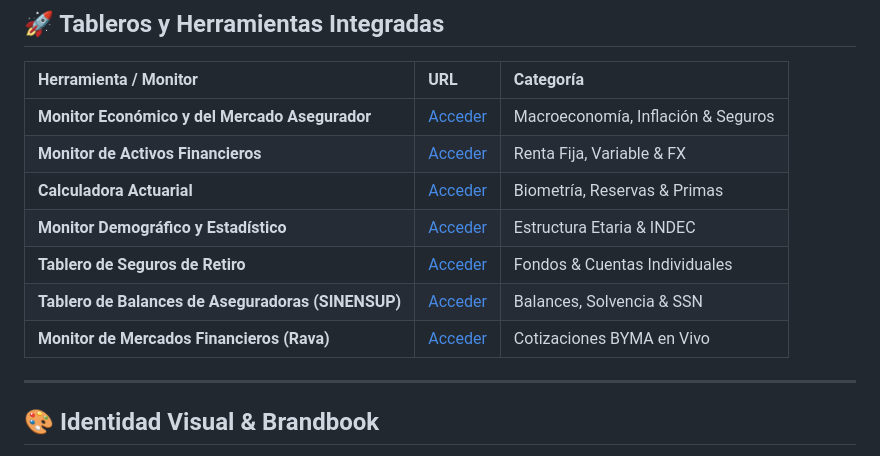
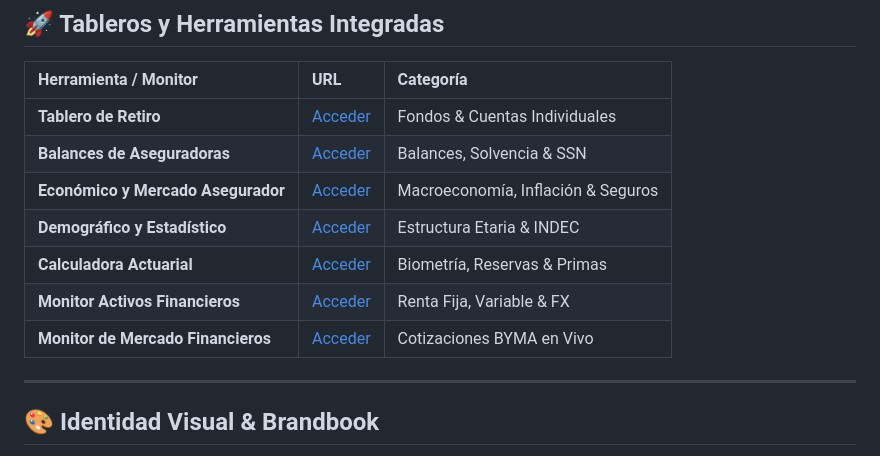
Before and after one commit to GenesisFinal/ecosistema-tableros, a Markdown page: README.md, the part around the change. Rendered like a GitHub page.

Commit message:
Actualizar README.md con documentación del ecosistema

```diff
--- a/README.md
+++ b/README.md
@@ -10,13 +10,13 @@ Diseñado y estructurado bajo los lineamientos oficiales de identidad visual del
 
 | Herramienta / Monitor | URL | Categoría |
 | :--- | :--- | :--- |
-| **Monitor Económico y del Mercado Asegurador** | [Acceder](https://genesisfinal.github.io/monitor-economico-financiero/) | Macroeconomía, Inflación & Seguros |
-| **Monitor de Activos Financieros** | [Acceder](https://genesisfinal.github.io/monitor-financiero/) | Renta Fija, Variable & FX |
+| **Tablero de Retiro** | [Acceder](https://genesisfinal.github.io/tablero-retiro/) | Fondos & Cuentas Individuales |
+| **Balances de Aseguradoras** | [Acceder](https://genesisfinal.github.io/tablero-sinensup/) | Balances, Solvencia & SSN |
+| **Económico y Mercado Asegurador** | [Acceder](https://genesisfinal.github.io/monitor-economico-financiero/) | Macroeconomía, Inflación & Seguros |
+| **Demográfico y Estadístico** | [Acceder](https://genesisfinal.github.io/monitor-demografico-estadistico/) | Estructura Etaria & INDEC |
 | **Calculadora Actuarial** | [Acceder](https://genesisfinal.github.io/calculadora-actuarial/) | Biometría, Reservas & Primas |
-| **Monitor Demográfico y Estadístico** | [Acceder](https://genesisfinal.github.io/monitor-demografico-estadistico/) | Estructura Etaria & INDEC |
-| **Tablero de Seguros de Retiro** | [Acceder](https://genesisfinal.github.io/tablero-retiro/) | Fondos & Cuentas Individuales |
-| **Tablero de Balances de Aseguradoras (SINENSUP)** | [Acceder](https://genesisfinal.github.io/tablero-sinensup/) | Balances, Solvencia & SSN |
-| **Monitor de Mercados Financieros (Rava)** | [Acceder](https://mercado.rava.com/) | Cotizaciones BYMA en Vivo |
+| **Monitor Activos Financieros** | [Acceder](https://genesisfinal.github.io/monitor-financiero/) | Renta Fija, Variable & FX |
+| **Monitor de Mercado Financieros** | [Acceder](https://mercado.rava.com/) | Cotizaciones BYMA en Vivo |
 
 ---
 
```
